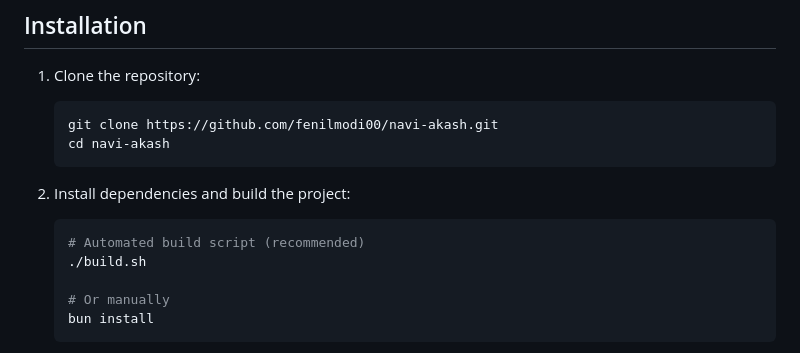
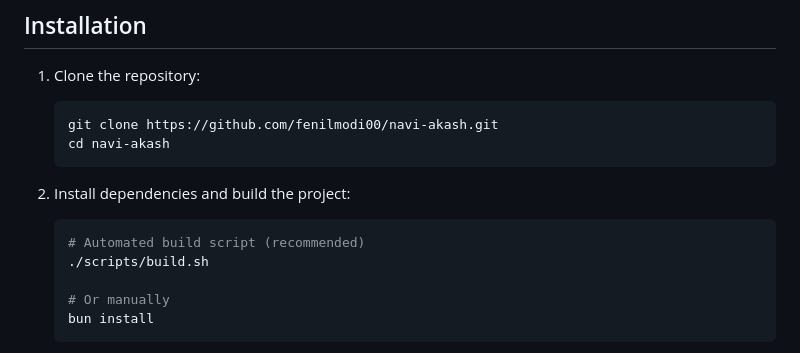
Before and after one commit to fenilmodi00/navi-akash, a Markdown page: README.md, the part around the change. GitHub-like rendering.

Commit message:
fix: wrong directory path for scripts

````diff
--- a/README.md
+++ b/README.md
@@ -43,7 +43,7 @@ Navi-Akash is a developer support agent for Akash Network that lives and breathe
 2. Install dependencies and build the project:
    ```bash
    # Automated build script (recommended)
-   ./build.sh
+   ./scripts/build.sh
 
    # Or manually
    bun install
````
